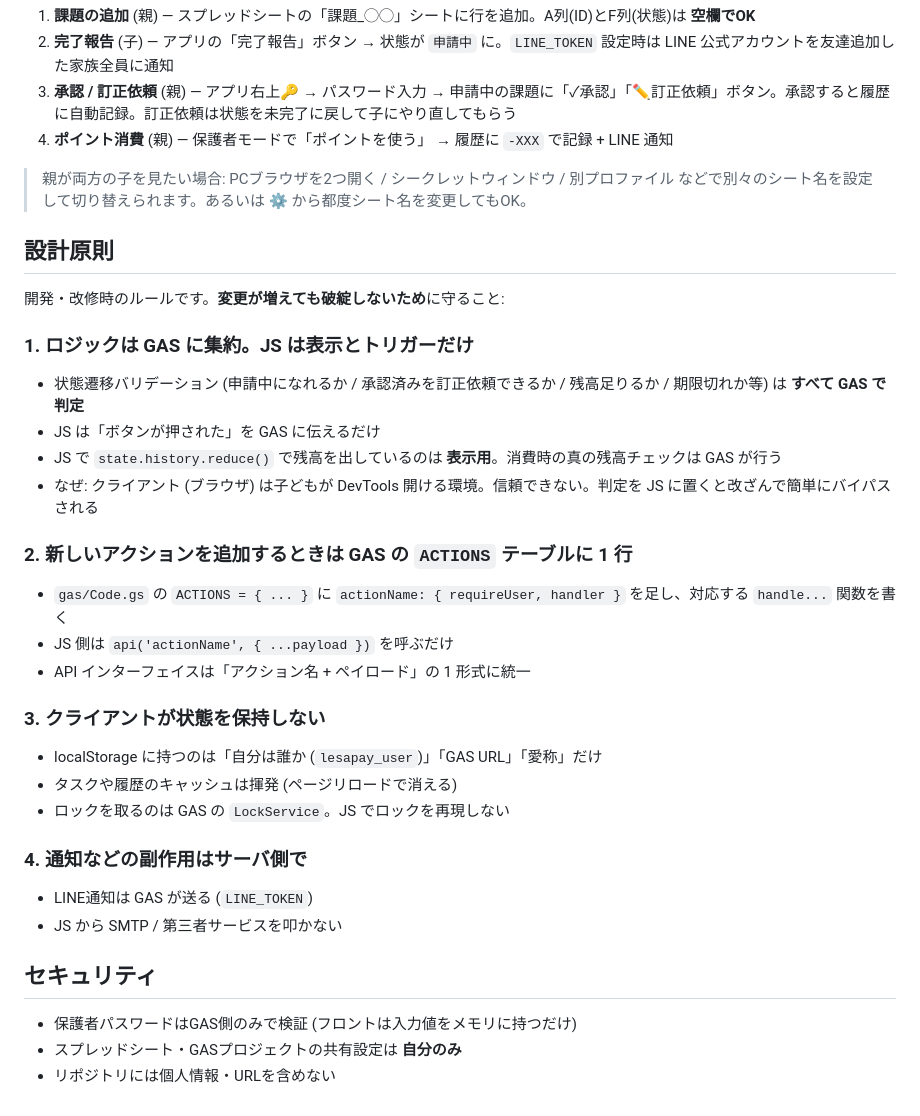
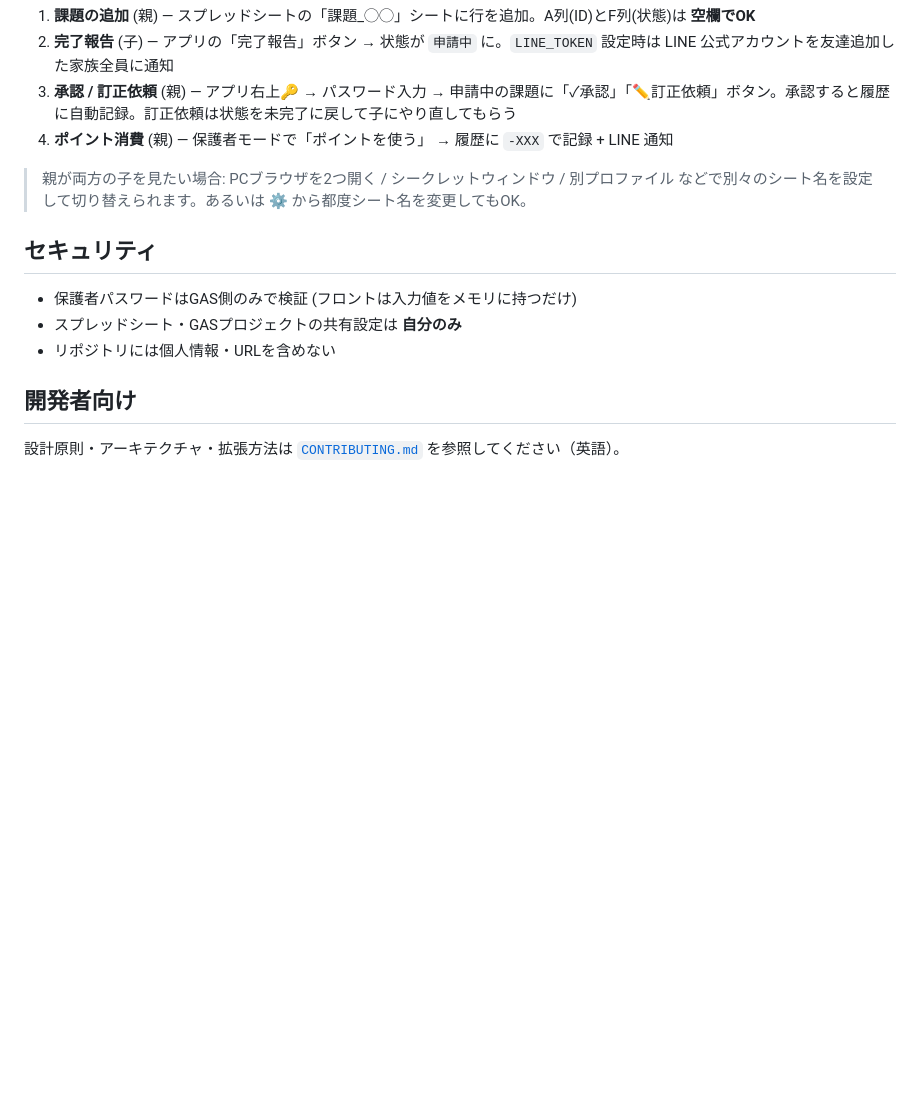
Before and after one commit to kenichi-ando/lesa-pay, a Markdown page: README.md, the part around the change. Rendered like a GitHub page; blank space fills up the shorter version.

```diff
--- a/README.md
+++ b/README.md
@@ -89,32 +89,12 @@ lesa-pay/
 
 > 親が両方の子を見たい場合: PCブラウザを2つ開く / シークレットウィンドウ / 別プロファイル などで別々のシート名を設定して切り替えられます。あるいは ⚙️ から都度シート名を変更してもOK。
 
-## 設計原則
-
-開発・改修時のルールです。**変更が増えても破綻しないため**に守ること:
-
-### 1. ロジックは GAS に集約。JS は表示とトリガーだけ
-- 状態遷移バリデーション (申請中になれるか / 承認済みを訂正依頼できるか / 残高足りるか / 期限切れか等) は **すべて GAS で判定**
-- JS は「ボタンが押された」を GAS に伝えるだけ
-- JS で `state.history.reduce()` で残高を出しているのは **表示用**。消費時の真の残高チェックは GAS が行う
-- なぜ: クライアント (ブラウザ) は子どもが DevTools 開ける環境。信頼できない。判定を JS に置くと改ざんで簡単にバイパスされる
-
-### 2. 新しいアクションを追加するときは GAS の `ACTIONS` テーブルに 1 行
-- `gas/Code.gs` の `ACTIONS = { ... }` に `actionName: { requireUser, handler }` を足し、対応する `handle...` 関数を書く
-- JS 側は `api('actionName', { ...payload })` を呼ぶだけ
-- API インターフェイスは「アクション名 + ペイロード」の 1 形式に統一
-
-### 3. クライアントが状態を保持しない
-- localStorage に持つのは「自分は誰か (`lesapay_user`)」「GAS URL」「愛称」だけ
-- タスクや履歴のキャッシュは揮発 (ページリロードで消える)
-- ロックを取るのは GAS の `LockService`。JS でロックを再現しない
-
-### 4. 通知などの副作用はサーバ側で
-- LINE通知は GAS が送る (`LINE_TOKEN`)
-- JS から SMTP / 第三者サービスを叩かない
-
 ## セキュリティ
 
 - 保護者パスワードはGAS側のみで検証 (フロントは入力値をメモリに持つだけ)
 - スプレッドシート・GASプロジェクトの共有設定は **自分のみ**
 - リポジトリには個人情報・URLを含めない
+
+## 開発者向け
+
+設計原則・アーキテクチャ・拡張方法は [`CONTRIBUTING.md`](./CONTRIBUTING.md) を参照してください（英語）。
```
Also changed, not shown: CONTRIBUTING.md (added, +295 -0 lines).
